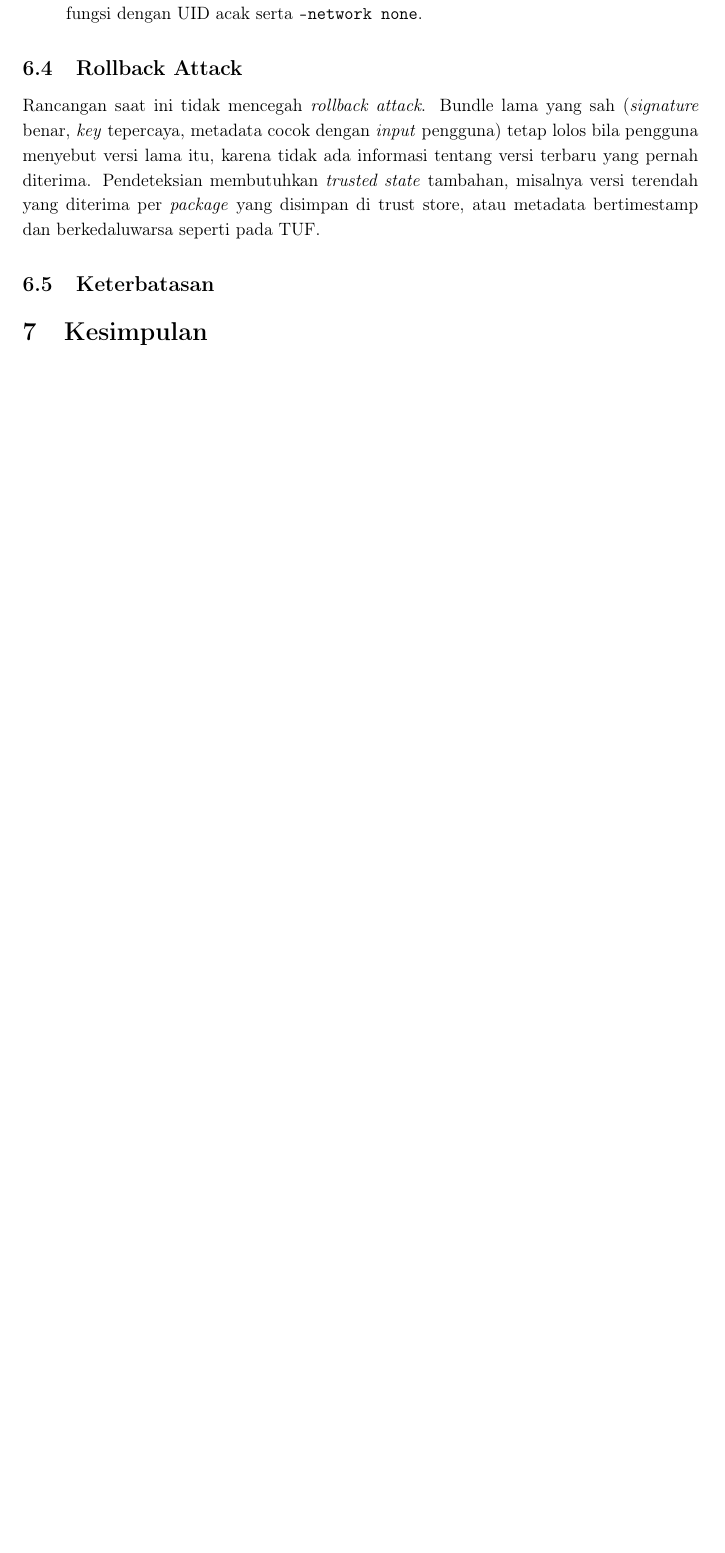
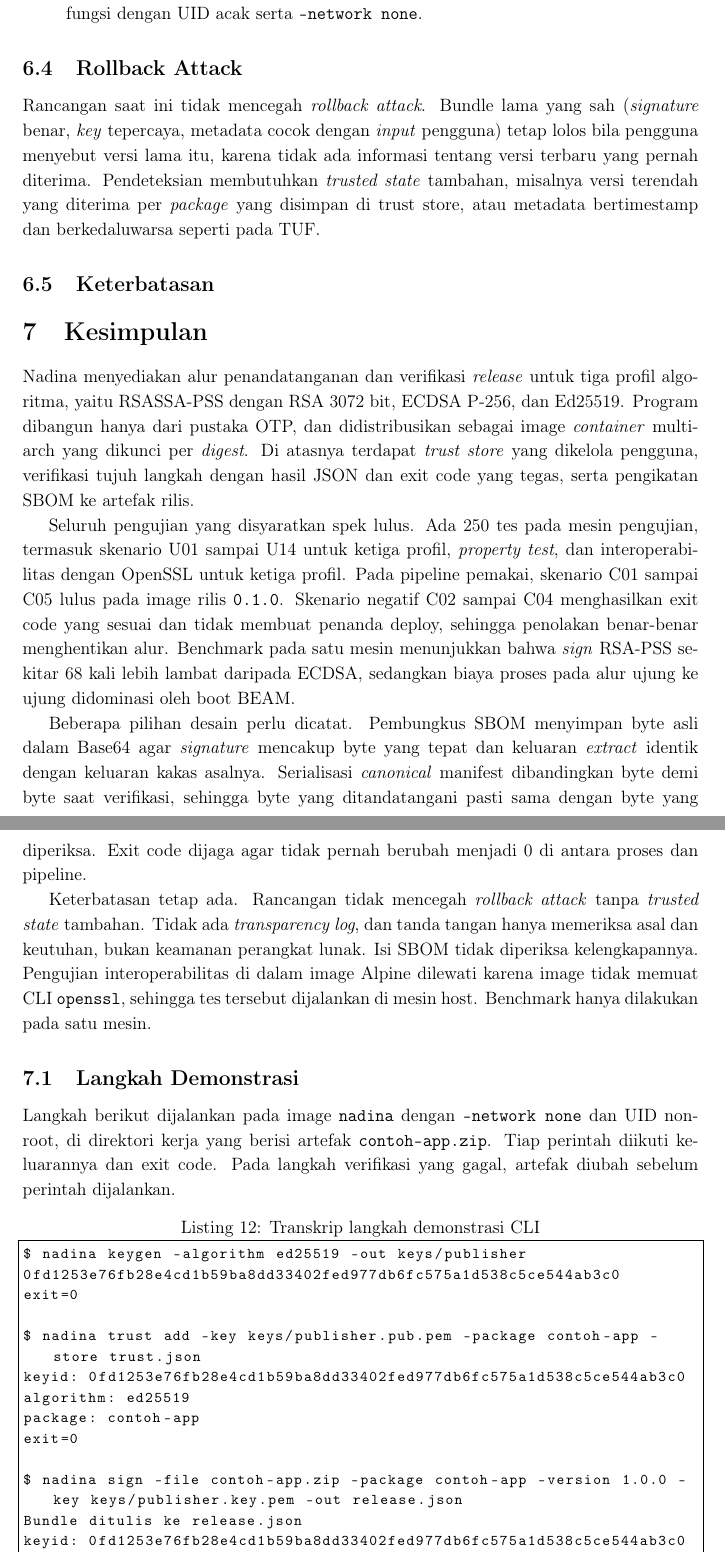
Before and after one commit to reletz/IF4020-19-Tubes3, a LaTeX document (docs/report/main.tex, which reads docs/report/sections/bab8-kesimpulan.tex): part of page 35 of 36 before the commit and two parts of pages 35 and 36 of 38 after it, the two joined at a grey line, cut so that both start at the same text, the shorter picture padded with empty space. Compiled offline with pdfLaTeX.

Commit message:
docs: write conclusion and CLI demonstration transcript

```diff
--- a/docs/report/sections/bab8-kesimpulan.tex
+++ b/docs/report/sections/bab8-kesimpulan.tex
@@ -1,2 +1,48 @@
 \section{Kesimpulan}
-% TODO
+
+Nadina menyediakan alur penandatanganan dan verifikasi \textit{release} untuk tiga profil
+algoritma, yaitu RSASSA-PSS dengan RSA 3072 bit, ECDSA P-256, dan Ed25519. Program dibangun
+hanya dari pustaka OTP, dan didistribusikan sebagai image \textit{container} multi-arch yang dikunci
+per \textit{digest}. Di atasnya terdapat \textit{trust store} yang dikelola pengguna, verifikasi
+tujuh langkah dengan hasil JSON dan exit code yang tegas, serta pengikatan SBOM ke artefak rilis.
+
+Seluruh pengujian yang disyaratkan spek lulus. Ada 250 tes pada mesin pengujian, termasuk
+skenario U01 sampai U14 untuk ketiga profil, \textit{property test}, dan interoperabilitas dengan
+OpenSSL untuk ketiga profil. Pada pipeline pemakai, skenario C01 sampai C05 lulus pada image
+rilis \texttt{0.1.0}. Skenario negatif C02 sampai C04 menghasilkan exit code yang sesuai dan tidak
+membuat penanda deploy, sehingga penolakan benar-benar menghentikan alur. Benchmark pada satu
+mesin menunjukkan bahwa \textit{sign} RSA-PSS sekitar 68 kali lebih lambat daripada ECDSA,
+sedangkan biaya proses pada alur ujung ke ujung didominasi oleh boot BEAM.
+
+Beberapa pilihan desain perlu dicatat. Pembungkus SBOM menyimpan byte asli dalam Base64 agar
+\textit{signature} mencakup byte yang tepat dan keluaran \textit{extract} identik dengan keluaran
+kakas asalnya. Serialisasi \textit{canonical} manifest dibandingkan byte demi byte saat verifikasi,
+sehingga byte yang ditandatangani pasti sama dengan byte yang diperiksa. Exit code dijaga agar
+tidak pernah berubah menjadi 0 di antara proses dan pipeline.
+
+Keterbatasan tetap ada. Rancangan tidak mencegah \textit{rollback attack} tanpa \textit{trusted state}
+tambahan. Tidak ada \textit{transparency log}, dan tanda tangan hanya memeriksa asal dan keutuhan,
+bukan keamanan perangkat lunak. Isi SBOM tidak diperiksa kelengkapannya. Pengujian interoperabilitas
+di dalam image Alpine dilewati karena image tidak memuat CLI \texttt{openssl}, sehingga tes tersebut
+dijalankan di mesin host. Benchmark hanya dilakukan pada satu mesin.
+
+\subsection{Langkah Demonstrasi}
+Langkah berikut dijalankan pada image \texttt{nadina} dengan \texttt{--network none} dan UID non-root,
+di direktori kerja yang berisi artefak \texttt{contoh-app.zip}. Tiap perintah diikuti keluarannya
+dan exit code. Pada langkah verifikasi yang gagal, artefak diubah sebelum perintah dijalankan.
+
+\begin{lstlisting}[basicstyle=\ttfamily\footnotesize,caption={Transkrip langkah demonstrasi CLI},label={lst:demo},numbers=none]
+$ nadina keygen -algorithm ed25519 -out keys/publisher
+0fd1253e76fb28e4cd1b59ba8dd33402fed977db6fc575a1d538c5ce544ab3c0
+exit=0
+
+$ nadina trust add -key keys/publisher.pub.pem -package contoh-app -store trust.json
+keyid: 0fd1253e76fb28e4cd1b59ba8dd33402fed977db6fc575a1d538c5ce544ab3c0
+algorithm: ed25519
+package: contoh-app
+exit=0
+
+$ nadina sign -file contoh-app.zip -package contoh-app -version 1.0.0 -key keys/publisher.key.pem -out release.json
+Bundle ditulis ke release.json
+keyid: 0fd1253e76fb28e4cd1b59ba8dd33402fed977db6fc575a1d538c5ce544ab3c0
+algorithm: ed25519
@@ -2,0 +59 @@
+$ (artefak dikembalikan) nadina sbom bind -file contoh-app.zip -sbom sbom.json -out wrapper.json
```
Also changed, not shown: docs/report/sections/bab8-kesimpulan.tex (33 more changed lines).
